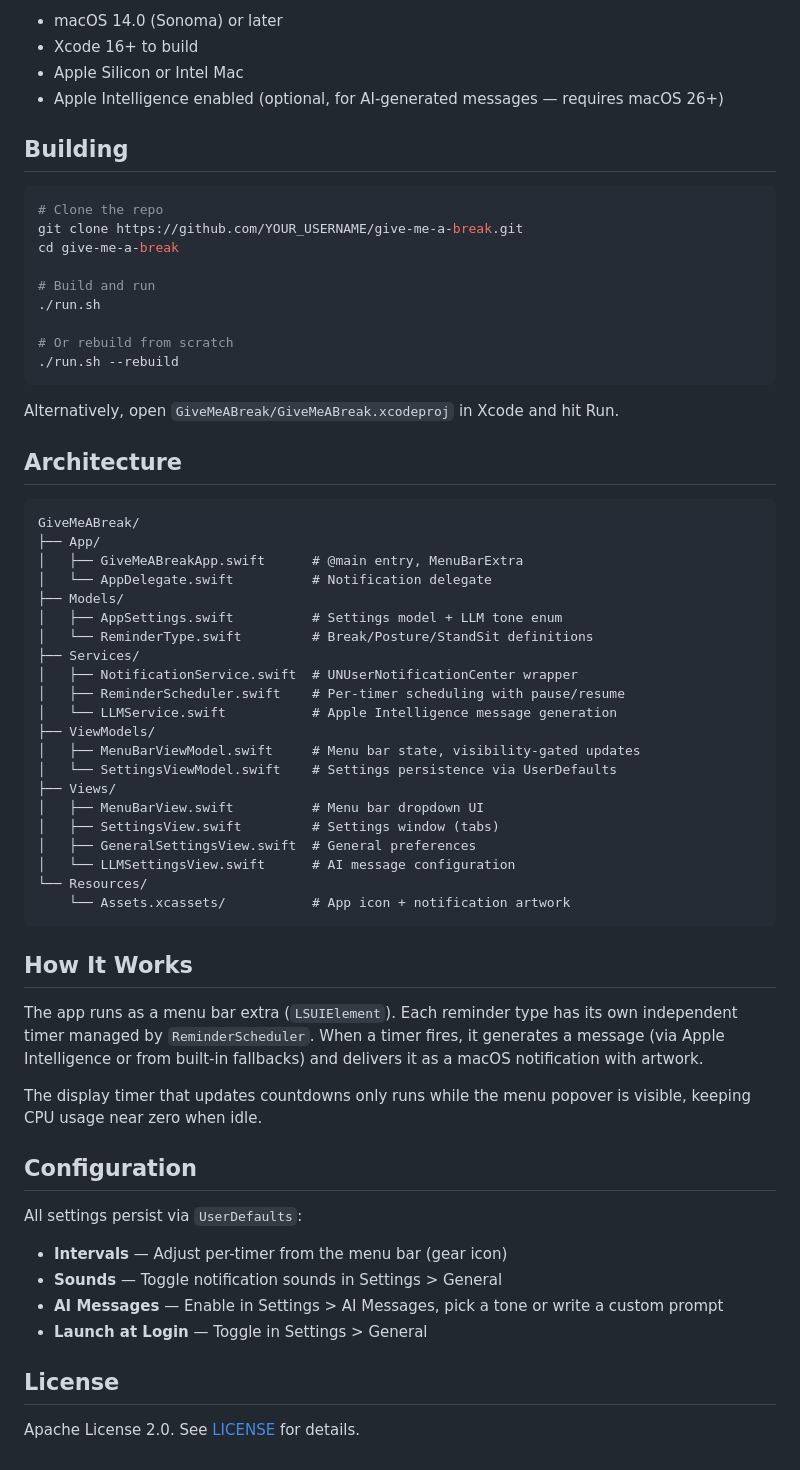
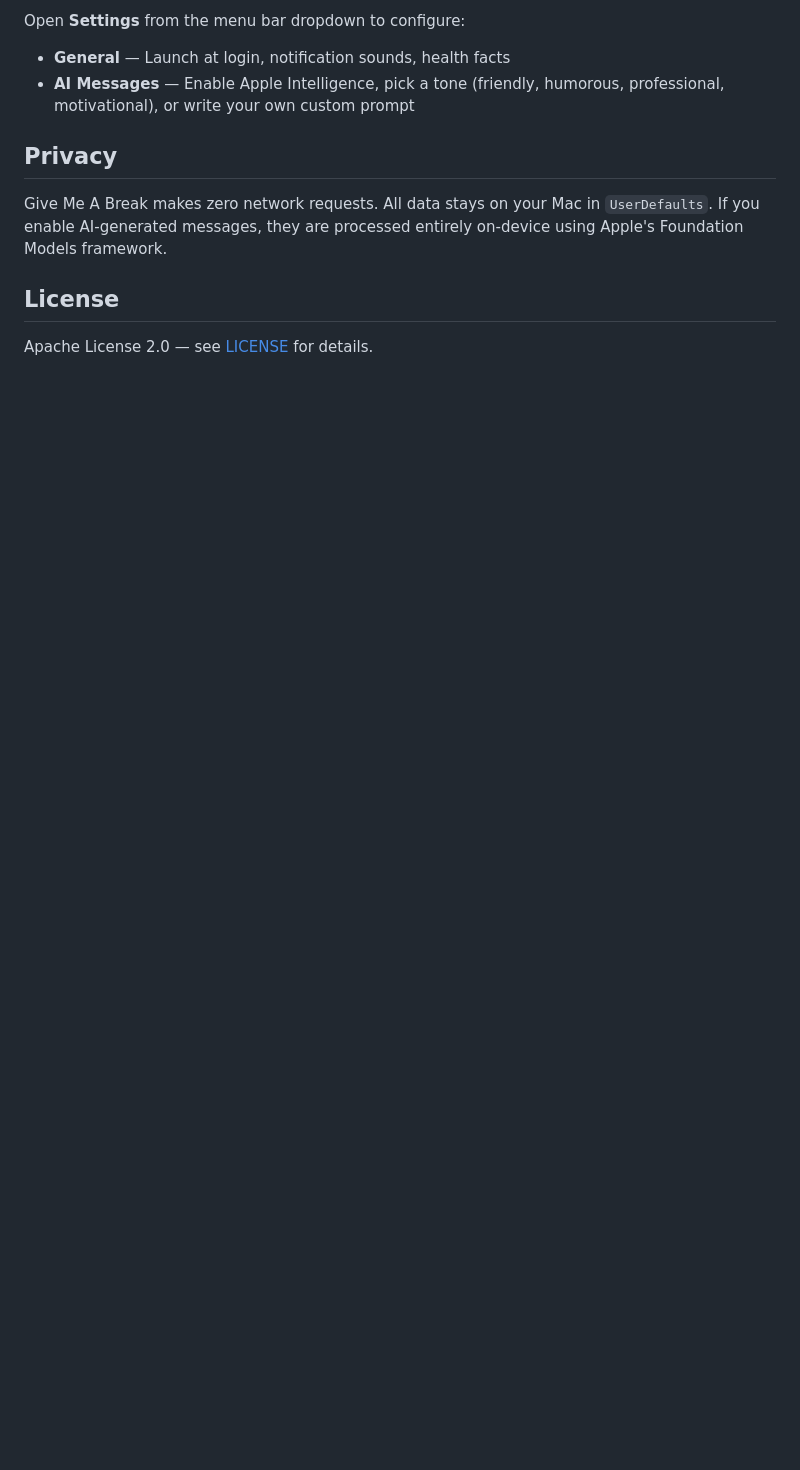
Before and after one commit to jxucoder/give-me-a-break, a Markdown page: README.md, the part around one of its changes. GitHub-like rendering; blank space fills up the shorter version.

````diff
--- a/README.md
+++ b/README.md
@@ -21,66 +67,13 @@
 
-- macOS 14.0 (Sonoma) or later
-- Xcode 16+ to build
-- Apple Silicon or Intel Mac
-- Apple Intelligence enabled (optional, for AI-generated messages — requires macOS 26+)
+Open **Settings** from the menu bar dropdown to configure:
 
-## Building
+- **General** — Launch at login, notification sounds, health facts
+- **AI Messages** — Enable Apple Intelligence, pick a tone (friendly, humorous, professional, motivational), or write your own custom prompt
 
-```bash
-# Clone the repo
-git clone https://github.com/YOUR_USERNAME/give-me-a-break.git
-cd give-me-a-break
+## Privacy
 
-# Build and run
-./run.sh
-
-# Or rebuild from scratch
-./run.sh --rebuild
-```
-
-Alternatively, open `GiveMeABreak/GiveMeABreak.xcodeproj` in Xcode and hit Run.
-
-## Architecture
-
-```
-GiveMeABreak/
-├── App/
-│   ├── GiveMeABreakApp.swift      # @main entry, MenuBarExtra
-│   └── AppDelegate.swift          # Notification delegate
-├── Models/
-│   ├── AppSettings.swift          # Settings model + LLM tone enum
-│   └── ReminderType.swift         # Break/Posture/StandSit definitions
-├── Services/
-│   ├── NotificationService.swift  # UNUserNotificationCenter wrapper
-│   ├── ReminderScheduler.swift    # Per-timer scheduling with pause/resume
-│   └── LLMService.swift           # Apple Intelligence message generation
-├── ViewModels/
-│   ├── MenuBarViewModel.swift     # Menu bar state, visibility-gated updates
-│   └── SettingsViewModel.swift    # Settings persistence via UserDefaults
-├── Views/
-│   ├── MenuBarView.swift          # Menu bar dropdown UI
-│   ├── SettingsView.swift         # Settings window (tabs)
-│   ├── GeneralSettingsView.swift  # General preferences
-│   └── LLMSettingsView.swift      # AI message configuration
-└── Resources/
-    └── Assets.xcassets/           # App icon + notification artwork
-```
-
-## How It Works
-
-The app runs as a menu bar extra (`LSUIElement`). Each reminder type has its own independent timer managed by `ReminderScheduler`. When a timer fires, it generates a message (via Apple Intelligence or from built-in fallbacks) and delivers it as a macOS notification with artwork.
-
-The display timer that updates countdowns only runs while the menu popover is visible, keeping CPU usage near zero when idle.
-
-## Configuration
-
-All settings persist via `UserDefaults`:
-
-- **Intervals** — Adjust per-timer from the menu bar (gear icon)
-- **Sounds** — Toggle notification sounds in Settings > General
-- **AI Messages** — Enable in Settings > AI Messages, pick a tone or write a custom prompt
-- **Launch at Login** — Toggle in Settings > General
+Give Me A Break makes zero network requests. All data stays on your Mac in `UserDefaults`. If you enable AI-generated messages, they are processed entirely on-device using Apple's Foundation Models framework.
 
 ## License
 
-Apache License 2.0. See [LICENSE](LICENSE) for details.
+Apache License 2.0 — see [LICENSE](LICENSE) for details.
````
Also changed, not shown: other parts of README.md (+57 -11 lines), assets/screenshot.png (added).
